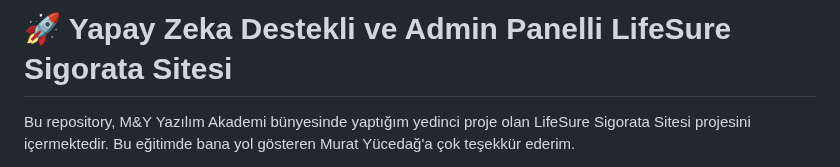
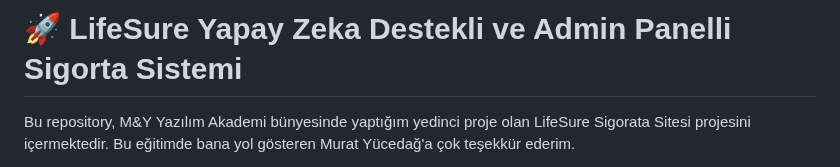
Before and after one commit to melihcolak0/LifeSureMVC, a Markdown page: README.md, the part around the change. Rendered like a GitHub page.

```diff
--- a/README.md
+++ b/README.md
@@ -1,4 +1,4 @@
-# 🚀 Yapay Zeka Destekli ve Admin Panelli LifeSure Sigorata Sitesi
+# 🚀 LifeSure Yapay Zeka Destekli ve Admin Panelli Sigorta Sistemi
 Bu repository, M&Y Yazılım Akademi bünyesinde yaptığım yedinci proje olan LifeSure Sigorata Sitesi projesini içermektedir. Bu eğitimde bana yol gösteren Murat Yücedağ'a çok teşekkür ederim.
 
 Bu projede, LifeSure adlı bir sigorta firmasına ait çok dilli (Türkçe ve İngilizce) kullanıcı dostu bir web sitesi ve bu siteye entegre çalışan kapsamlı ve yapay zeka destekli bir yönetim paneli (admin panel) geliştirdim. ASP.NET Web Application (NET Framework(4.7.2)) teknolojisiyle geliştirilen bu projede, kullanıcıların farklı sigorta türlerini (Hayat, Sağlık, Araç, Konut, Evcil Hayvan vb.) görüntüleyebileceği, hizmet detaylarını inceleyebileceği, modern tasarımlı, responsive bir kullanıcı arayüzü sunulmaktadır. Yapay Zeka tarafında RapidAPI ve Huggincg Face üzerinden sağlanan API'ler ile entegre çalışan bir sistem kurdum. Bu sisteme çekilen verileri de LifeSure sigoratcılık temasında anlamlı bir şekilde kullandım.
```
